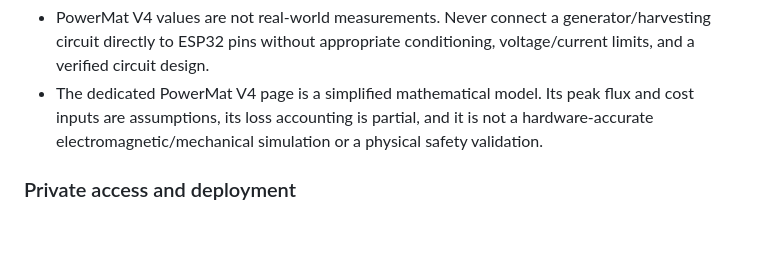
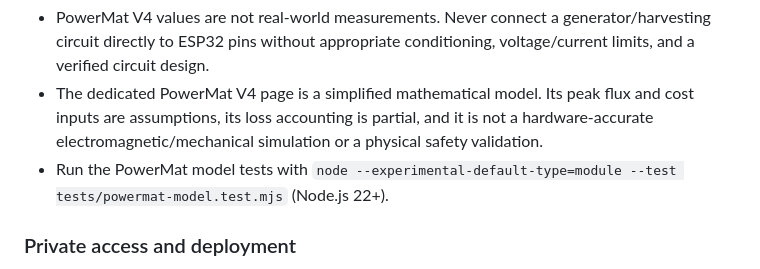
Before and after one commit to mindsclub20/personal, a Markdown page: README.md, the part around the change. GitHub-like rendering; blank space fills up the shorter version.

Commit message:
Document PowerMat model test command

```diff
--- a/README.md
+++ b/README.md
@@ -85,6 +85,7 @@ Open `/visualrobotics-lab.html` from the authenticated dashboard.
 - The built-in Virtual ESP32 is a limited interpreter, not hardware-accurate simulation. A native compiler pipeline is now implemented in `.github/workflows/esp32-compile.yml`: GitHub Actions installs Arduino CLI + Espressif ESP32 core, compiles the submitted sketch, assembles a flashable merged `firmware.bin`, and retains diagnostics as a short-lived artifact. The authenticated API dispatches and polls those jobs. **One deployment configuration step remains:** add a fine-grained GitHub token as the encrypted Vercel environment variable `GITHUB_ACTIONS_TOKEN` for `mindsclub20/personal` with Actions read/write and Contents read, then redeploy. Without that secret the endpoint intentionally returns HTTP 503 rather than pretending to compile. The build path has not yet completed a live native build, so confirm it with a real sketch after configuration.
 - PowerMat V4 values are not real-world measurements. Never connect a generator/harvesting circuit directly to ESP32 pins without appropriate conditioning, voltage/current limits, and a verified circuit design.
 - The dedicated PowerMat V4 page is a simplified mathematical model. Its peak flux and cost inputs are assumptions, its loss accounting is partial, and it is not a hardware-accurate electromagnetic/mechanical simulation or a physical safety validation.
+- Run the PowerMat model tests with `node --experimental-default-type=module --test tests/powermat-model.test.mjs` (Node.js 22+).
 
 ### Private access and deployment
 The site middleware intentionally protects the dashboard and VisualRobotics page with the same owner session. The public homepage link redirects to owner login until a valid session exists. The login endpoint requires the Vercel environment variables `OWNER_USERNAME`, `OWNER_PASSWORD_HASH` (scrypt hash), and `SESSION_SECRET`. Never commit the plain password or secrets. If these variables are missing, login reports that configuration is unavailable.
```
